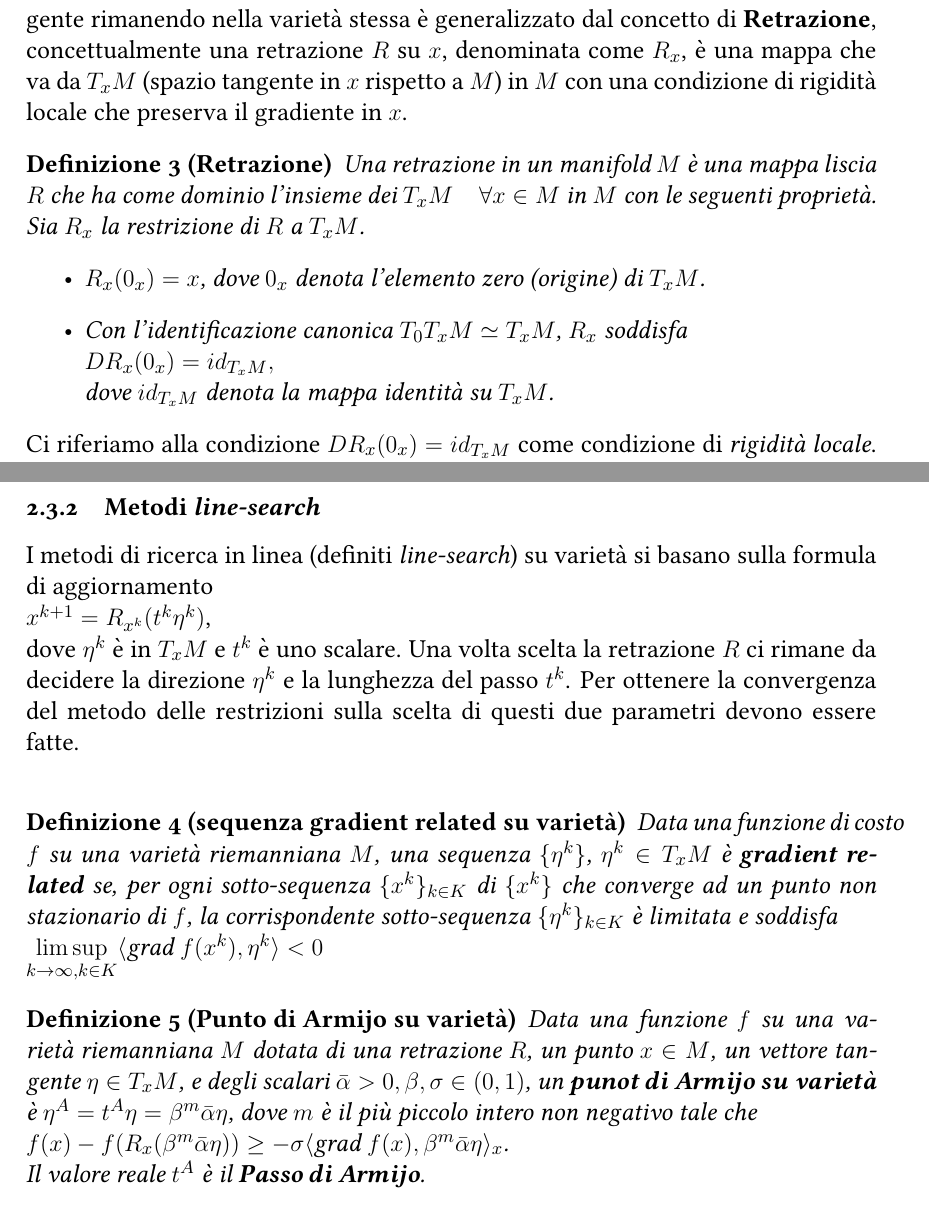
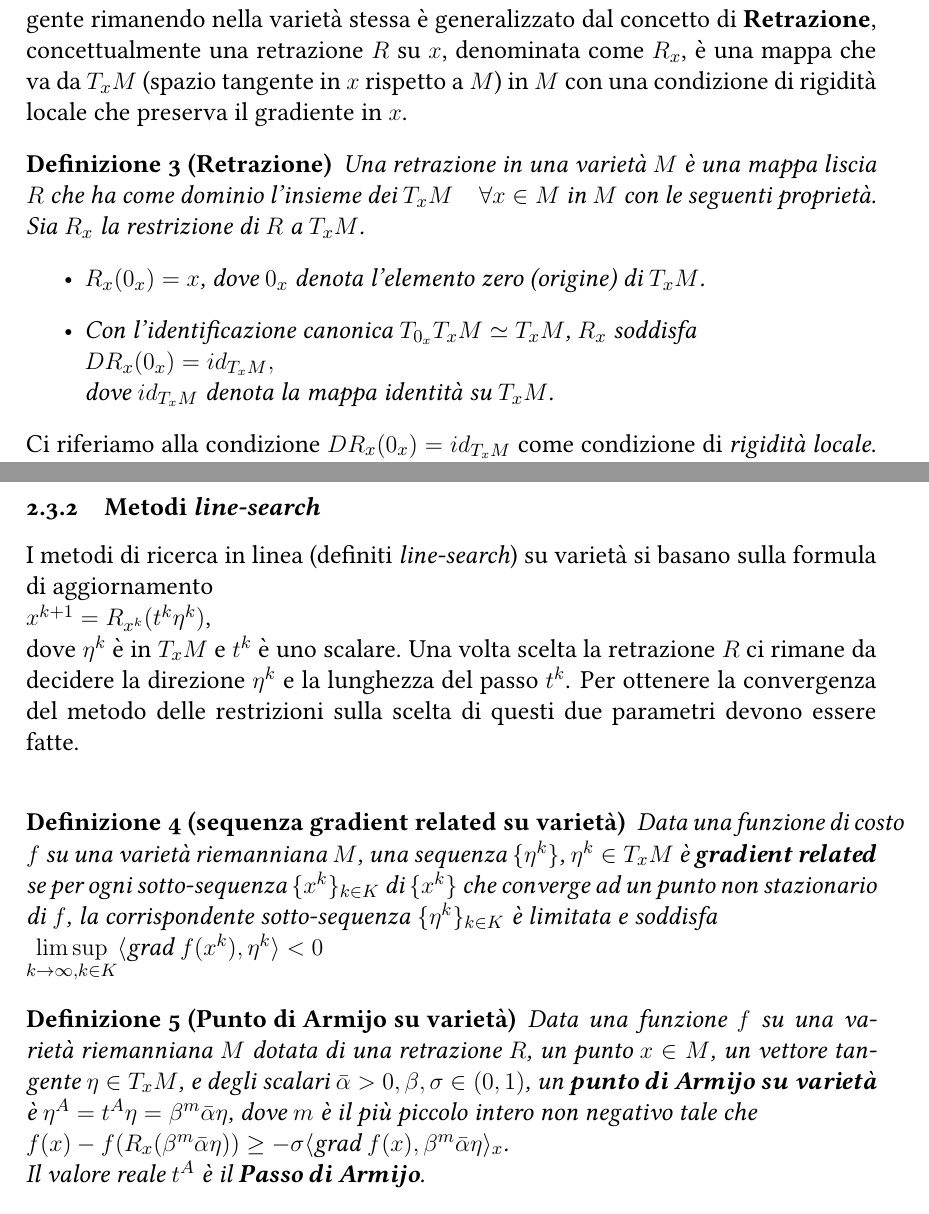
Before and after one commit to Andrew-Wyn/Tesi_Ottimizzazione, a LaTeX thesis (latex_thesis/Relazione.tex): two parts of pages 8 and 9 of 11, joined at a grey line, cut so that both start at the same text. Compiled offline with pdfLaTeX.

Commit message:
resolved typo

```diff
--- a/latex_thesis/Relazione.tex
+++ b/latex_thesis/Relazione.tex
@@ -186,10 +186,10 @@ Ora che abbiamo un contesto teorico e una consapevolezza di cosa voglia dire eff
 \subsubsection{Retrazioni}
 Su varietà differenziabili la nozione di muoversi nella direzione del vettore tangente rimanendo nella varietà stessa è generalizzato dal concetto di \textbf{Retrazione}, concettualmente una retrazione $R$ su $x$, denominata come $R_x$, è una mappa che va da $T_xM$ (spazio tangente in $x$ rispetto a $M$) in $M$ con una condizione di rigidità locale che preserva il gradiente in $x$.
 \begin{definition}[Retrazione]
-Una retrazione in un manifold $M$ è una mappa liscia $R$ che ha come dominio l'insieme dei $T_xM \quad \forall x \in M$ in $M$ con le seguenti proprietà. Sia $R_x$ la restrizione di $R$ a $T_xM$.
+Una retrazione in una varietà $M$ è una mappa liscia $R$ che ha come dominio l'insieme dei $T_xM \quad \forall x \in M$ in $M$ con le seguenti proprietà. Sia $R_x$ la restrizione di $R$ a $T_xM$.
 \begin{itemize}
   \item $R_x(0_x) = x$, dove $0_x$ denota l'elemento zero (origine) di $T_xM$.
-  \item Con l'identificazione canonica $T_0 T_xM \simeq T_xM$, $R_x$ soddisfa\\
+  \item Con l'identificazione canonica $T_{0_x} T_xM \simeq T_xM$, $R_x$ soddisfa\\
   $DR_x(0_x) = id_{T_xM},$\\
   dove $id_{T_xM}$ denota la mappa identità su $T_xM$.
 \end{itemize}
@@ -204,11 +204,11 @@ I metodi di ricerca in linea (definiti \emph{line-search}) su varietà si basano
 $x^{k+1} = R_{x^k}(t^k \eta^k)$,\\
 dove $\eta^k$ è in $T_xM$ e $t^k$ è uno scalare. Una volta scelta la retrazione $R$ ci rimane da decidere la direzione $\eta^k$ e la lunghezza del passo $t^k$. Per ottenere la convergenza del metodo delle restrizioni sulla scelta di questi due parametri devono essere fatte.\\
 \begin{definition}[sequenza gradient related su varietà]
-Data una funzione di costo $f$ su una varietà riemanniana $M$, una sequenza $\{\eta^k \}$, $\eta^k \in T_xM$ è \textbf{gradient related} se, per ogni sotto-sequenza $\{x^k\}_{k \in K}$ di $\{x^k\}$ che converge ad un punto non stazionario di $f$, la corrispondente sotto-sequenza $\{\eta^k\}_{k \in K}$ è limitata e soddisfa\\
+Data una funzione di costo $f$ su una varietà riemanniana $M$, una sequenza $\{\eta^k \}$, $\eta^k \in T_xM$ è \textbf{gradient related} se per ogni sotto-sequenza $\{x^k\}_{k \in K}$ di $\{x^k\}$ che converge ad un punto non stazionario di $f$, la corrispondente sotto-sequenza $\{\eta^k\}_{k \in K}$ è limitata e soddisfa\\
 $\limsup\limits_{k \to \infty, k \in K} \langle$grad $f(x^k), \eta^k \rangle < 0$
 \end{definition}
 \begin{definition}[Punto di Armijo su varietà]
-Data una funzione $f$ su una varietà riemanniana $M$ dotata di una retrazione $R$, un punto $x \in M$, un vettore tangente $\eta \in T_xM$, e degli scalari $\bar{\alpha} > 0, \beta, \sigma \in (0, 1)$, un \textbf{punot di Armijo su varietà} è $\eta^A = t^{A}\eta = \beta^{m}\bar{\alpha}\eta$, dove $m$ è il più piccolo intero non negativo tale che\\
+Data una funzione $f$ su una varietà riemanniana $M$ dotata di una retrazione $R$, un punto $x \in M$, un vettore tangente $\eta \in T_xM$, e degli scalari $\bar{\alpha} > 0, \beta, \sigma \in (0, 1)$, un \textbf{punto di Armijo su varietà} è $\eta^A = t^{A}\eta = \beta^{m}\bar{\alpha}\eta$, dove $m$ è il più piccolo intero non negativo tale che\\
 $f(x) - f(R_x(\beta^{m}\bar{\alpha}\eta)) \geq -\sigma \langle$grad $f(x), \beta^m\bar{\alpha}\eta \rangle_x$.\\
 Il valore reale $t^A$ è il \textbf{Passo di Armijo}.
 \end{definition}
```
Also changed, not shown: Tesi_Ottimizzazione.pdf, latex_thesis/Relazione.tex (6 more changed lines).
